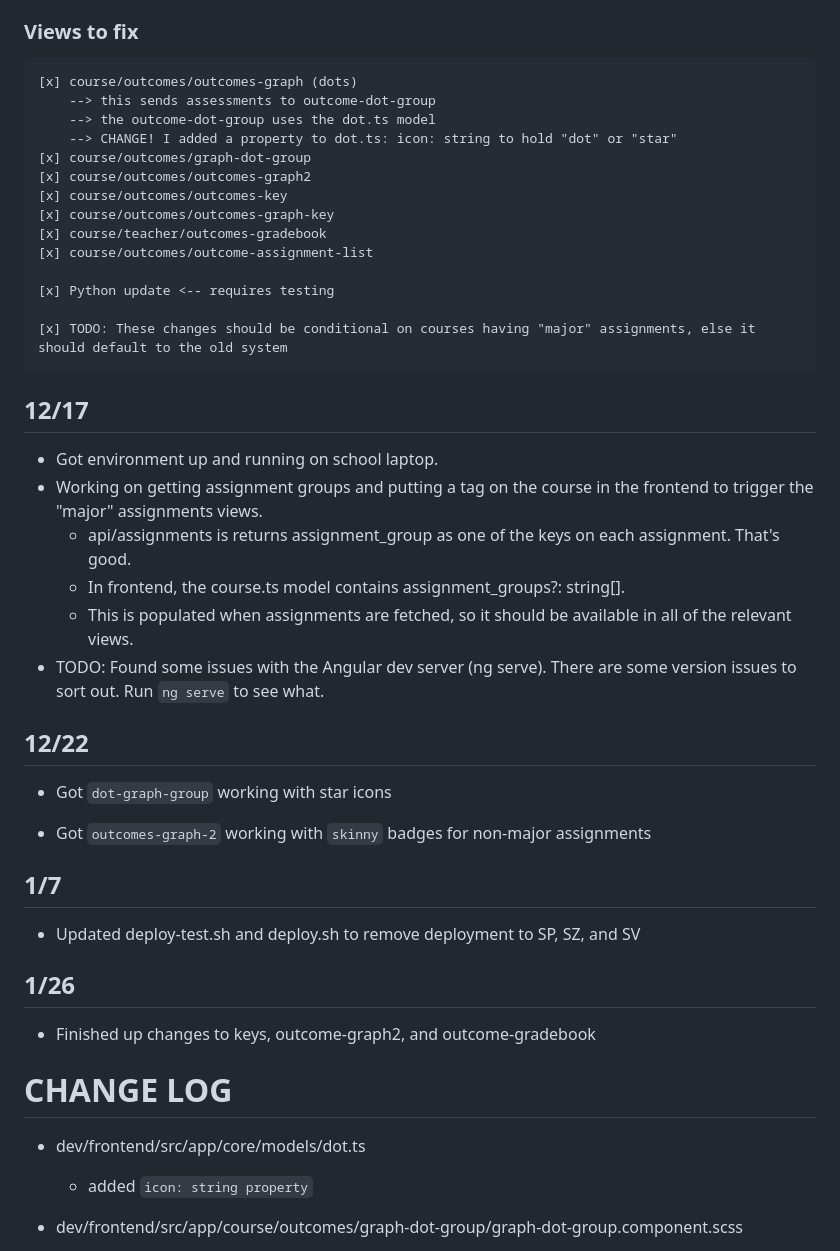
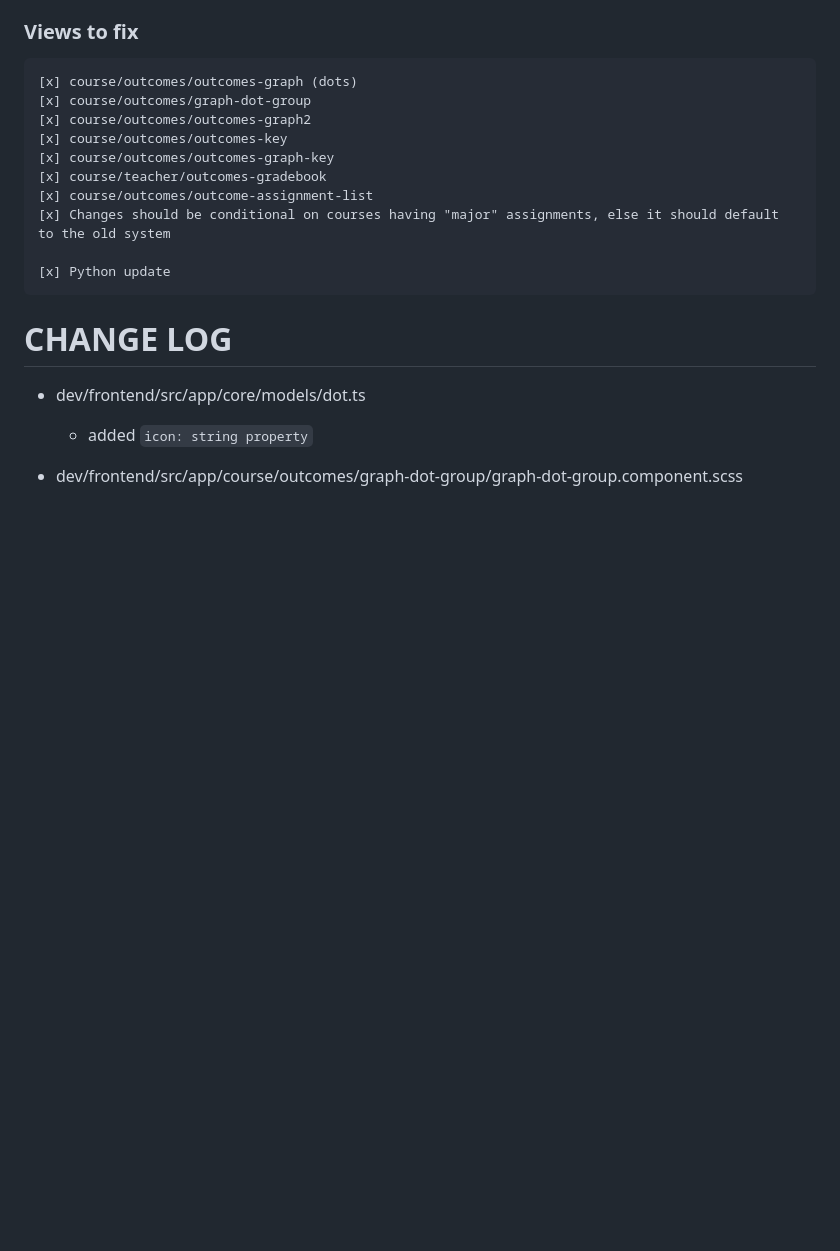
Before and after one commit to dataservices-ny/canvasdashboard-ny, a Markdown page: CHANGELOG.md, the part around the change. Drawn GitHub-style; blank space fills up the shorter version.

Commit message:
Updated notes doc to changelog

```diff
--- a/carpenter_notes.md
+++ b/CHANGELOG.md
@@ -3,42 +3,15 @@
 ### Views to fix
 
     [x] course/outcomes/outcomes-graph (dots)
-        --> this sends assessments to outcome-dot-group
-        --> the outcome-dot-group uses the dot.ts model
-        --> CHANGE! I added a property to dot.ts: icon: string to hold "dot" or "star"
     [x] course/outcomes/graph-dot-group
     [x] course/outcomes/outcomes-graph2
     [x] course/outcomes/outcomes-key
     [x] course/outcomes/outcomes-graph-key
     [x] course/teacher/outcomes-gradebook
     [x] course/outcomes/outcome-assignment-list
+    [x] Changes should be conditional on courses having "major" assignments, else it should default to the old system
 
-    [x] Python update <-- requires testing
-
-    [x] TODO: These changes should be conditional on courses having "major" assignments, else it should default to the old system
-
-
-
-
-## 12/17
-
-* Got environment up and running on school laptop.
-* Working on getting assignment groups and putting a tag on the course in the frontend to trigger the "major" assignments views.
-    * api/assignments is returns assignment_group as one of the keys on each assignment. That's good.
-    * In frontend, the course.ts model contains assignment_groups?: string[].
-    * This is populated when assignments are fetched, so it should be available in all of the relevant views.
-* TODO: Found some issues with the Angular dev server (ng serve). There are some version issues to sort out.  Run `ng serve` to see what.
-
-## 12/22
-* Got `dot-graph-group` working with star icons
-+ Got `outcomes-graph-2` working with `skinny` badges for non-major assignments
-
-## 1/7
-* Updated deploy-test.sh and deploy.sh to remove deployment to SP, SZ, and SV
-
-## 1/26
-* Finished up changes to keys, outcome-graph2, and outcome-gradebook
-
+    [x] Python update
 
 
 # CHANGE LOG
```
